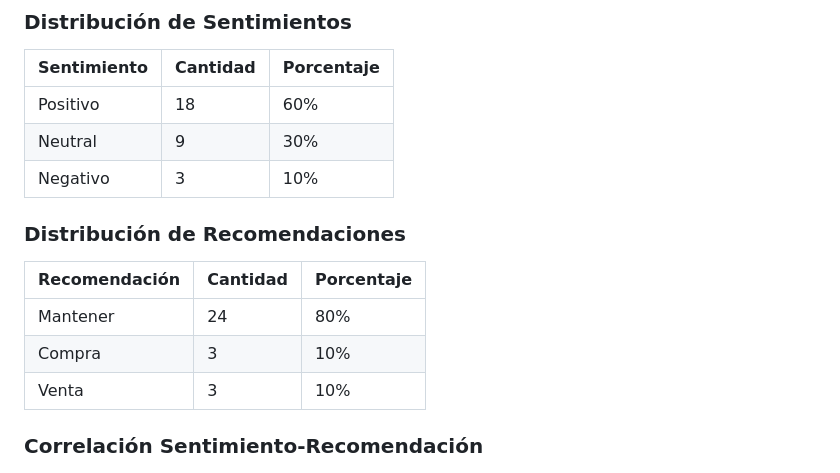
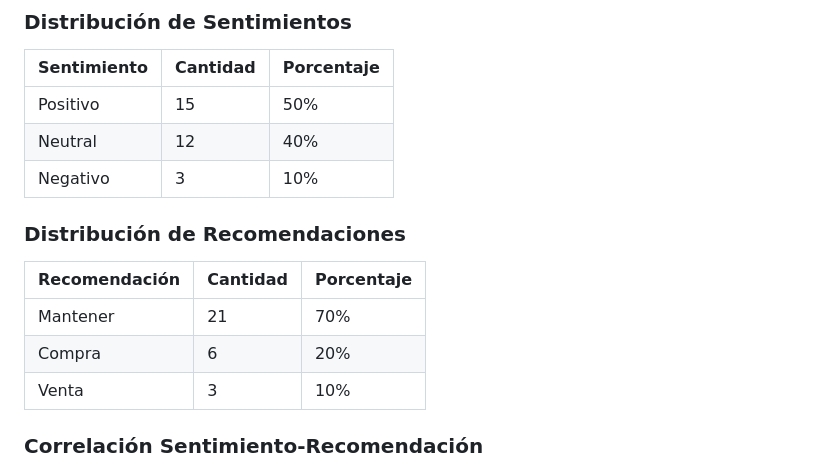
Before and after one commit to fabianacid/TP_Final, a Markdown page: INFORME_PRUEBAS.md, the part around the change. GitHub-like rendering.

Commit message:
Corregir distribución de sentimientos y recomendaciones en informe de pruebas

```diff
--- a/INFORME_PRUEBAS.md
+++ b/INFORME_PRUEBAS.md
@@ -269,16 +269,16 @@ Recomendación: MANTENER (confianza: 30%)
 
 | Sentimiento | Cantidad | Porcentaje |
 |-------------|----------|------------|
-| Positivo | 18 | 60% |
-| Neutral | 9 | 30% |
+| Positivo | 15 | 50% |
+| Neutral | 12 | 40% |
 | Negativo | 3 | 10% |
 
 ### Distribución de Recomendaciones
 
 | Recomendación | Cantidad | Porcentaje |
 |---------------|----------|------------|
-| Mantener | 24 | 80% |
-| Compra | 3 | 10% |
+| Mantener | 21 | 70% |
+| Compra | 6 | 20% |
 | Venta | 3 | 10% |
 
 ### Correlación Sentimiento-Recomendación
```
